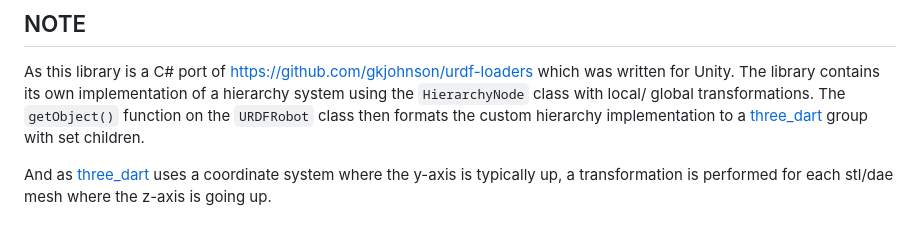
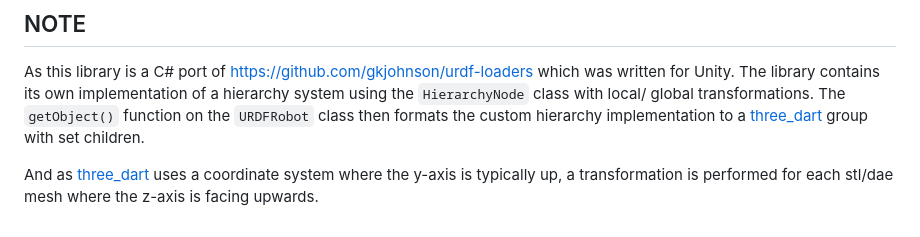
Before and after one commit to JayKay135/flutter-urdf-parser, a Markdown page: README.md, the part around the change. GitHub-like rendering.

Commit message:
fixed spelling

```diff
--- a/README.md
+++ b/README.md
@@ -95,4 +95,4 @@ As this library is a C# port of [https://github.com/gkjohnson/urdf-loaders](http
 The library contains its own implementation of a hierarchy system using the `HierarchyNode` class with local/ global transformations.
 The `getObject()` function on the `URDFRobot` class then formats the custom hierarchy implementation to a [three_dart](https://github.com/wasabia/three_dart) group with set children.
 
-And as [three_dart](https://github.com/wasabia/three_dart) uses a coordinate system where the y-axis is typically up, a transformation is performed for each stl/dae mesh where the z-axis is going up.
+And as [three_dart](https://github.com/wasabia/three_dart) uses a coordinate system where the y-axis is typically up, a transformation is performed for each stl/dae mesh where the z-axis is facing upwards.
```
